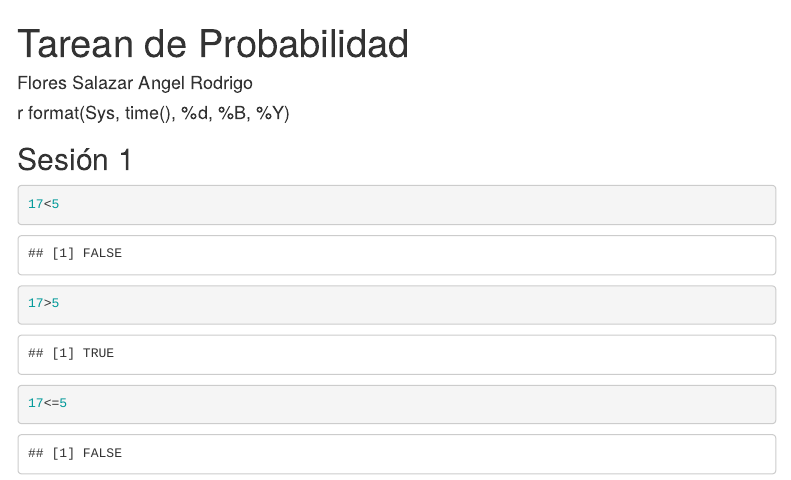
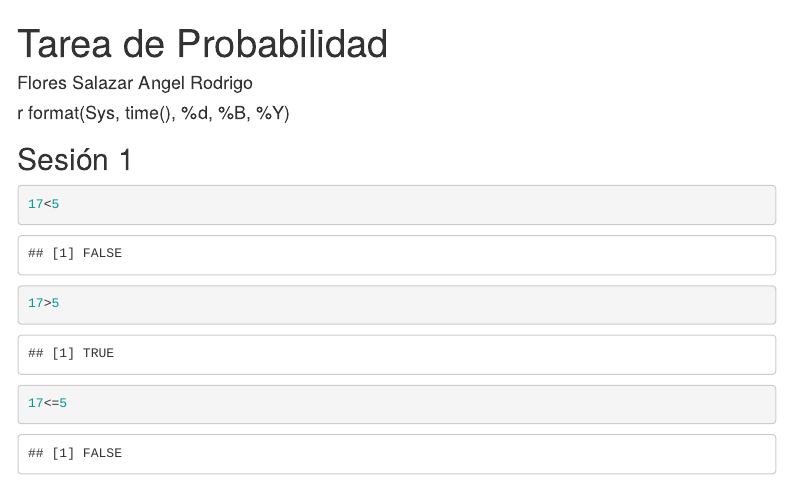
Before and after one commit to AngelRFS/Estadistica_Probabilidad, an R Markdown document (Tarea_de_probabilidad.Rmd): the page in a window 1100 px wide, from its top. Rendered offline with R 4.5, knitr and Pandoc, with nearby package versions; menus at the side of the page are left out.

Commit message:
Update Tarea_de_probabilidad.Rmd

```diff
--- a/Tarea_de_probabilidad.Rmd
+++ b/Tarea_de_probabilidad.Rmd
@@ -1,5 +1,5 @@
 ---
-title: "Tarean de Probabilidad"
+title: "Tarea de Probabilidad"
 author: "Flores Salazar Angel Rodrigo"
 date: " r format(Sys, time(), %d, %B, %Y)"
 output:
```
